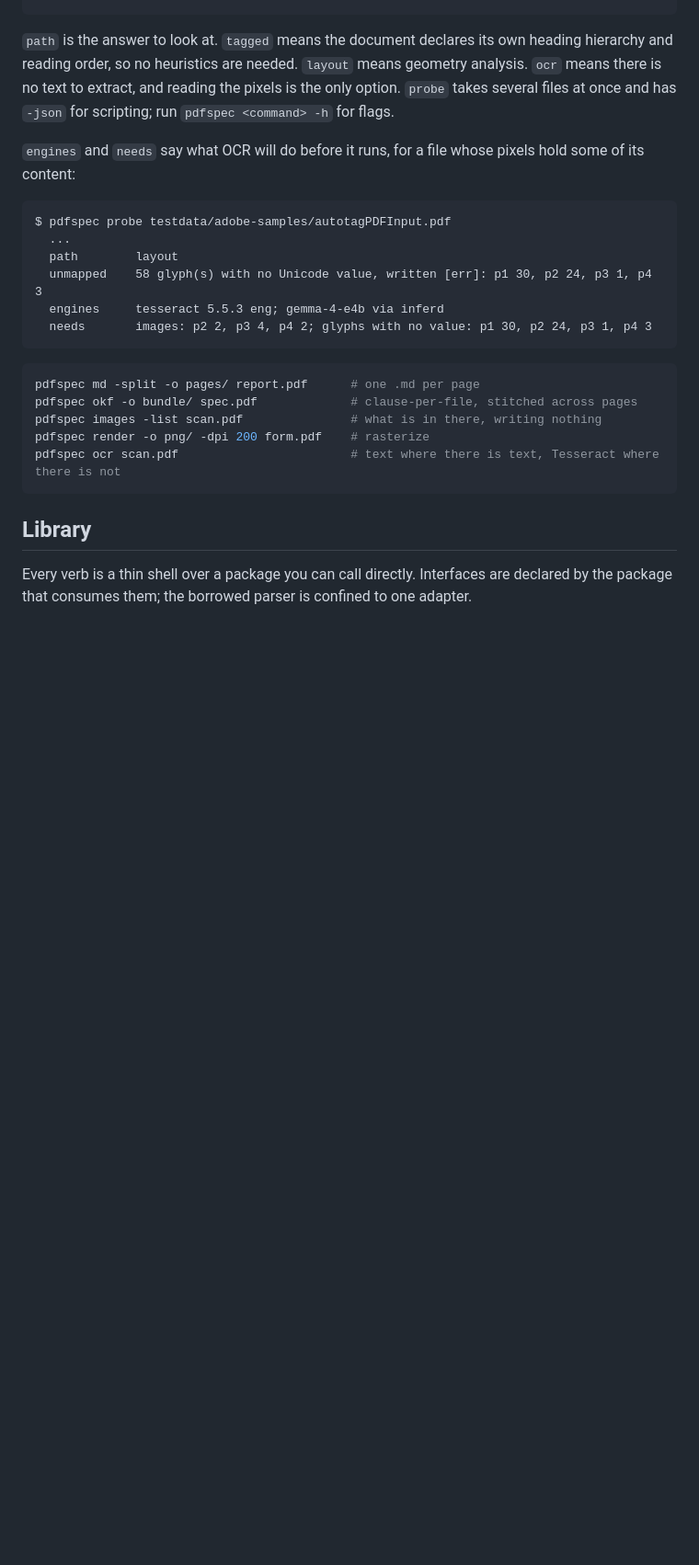
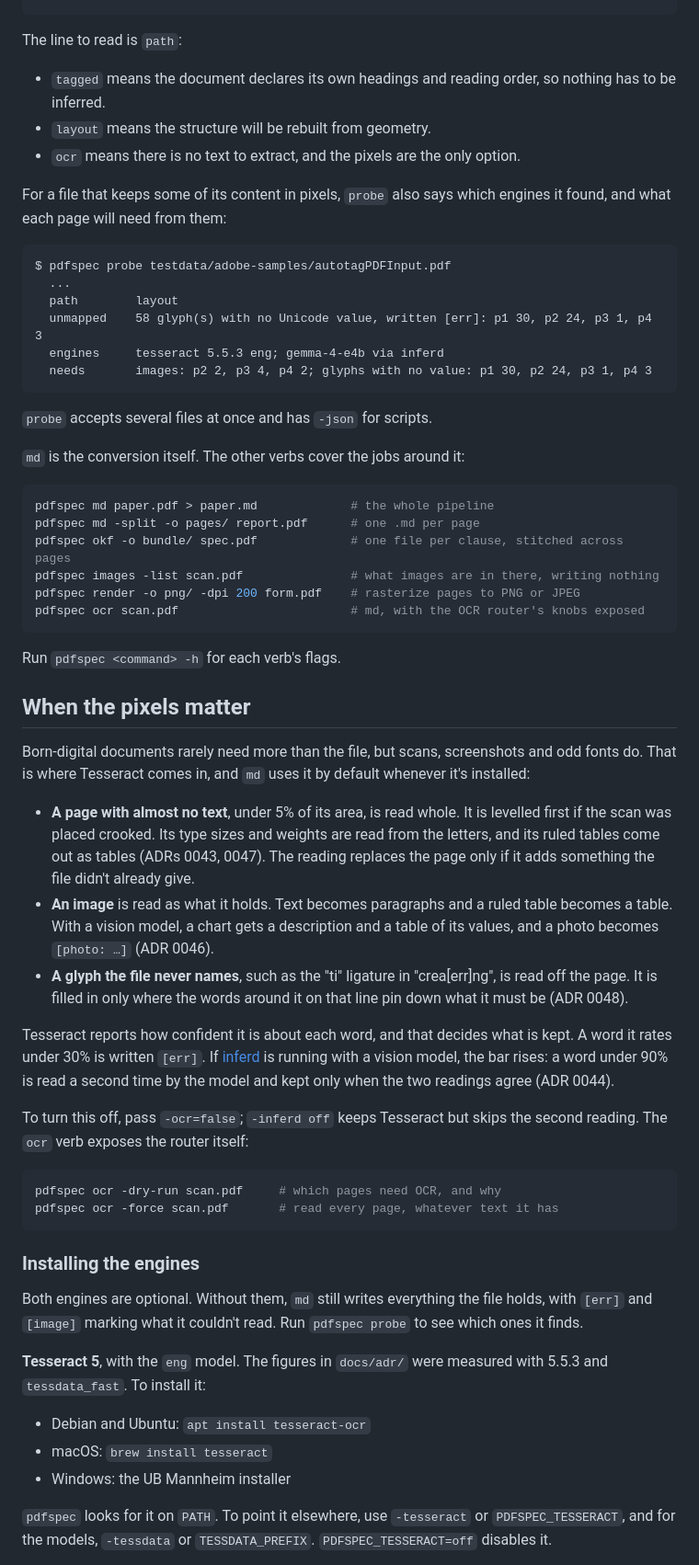
Before and after one commit to model-harness/pdftools, a Markdown page: README.md, the part around one of its changes. Shown at 92% size. Rendered like a GitHub page; blank space fills up the shorter version.

````diff
--- a/README.md
+++ b/README.md
@@ -73,13 +84,15 @@ spec.pdf
   probed in   1294 ms
 ```
 
-`path` is the answer to look at. `tagged` means the document declares its own heading
-hierarchy and reading order, so no heuristics are needed. `layout` means geometry analysis.
-`ocr` means there is no text to extract, and reading the pixels is the only option. `probe`
-takes several files at once and has `-json` for scripting; run `pdfspec <command> -h` for flags.
+The line to read is `path`:
 
-`engines` and `needs` say what OCR will do before it runs, for a file whose pixels hold some of
-its content:
+- `tagged` means the document declares its own headings and reading order, so nothing has to
+  be inferred.
+- `layout` means the structure will be rebuilt from geometry.
+- `ocr` means there is no text to extract, and the pixels are the only option.
+
+For a file that keeps some of its content in pixels, `probe` also says which engines it found,
+and what each page will need from them:
 
 ```
 $ pdfspec probe testdata/adobe-samples/autotagPDFInput.pdf
@@ -90,15 +103,64 @@ $ pdfspec probe testdata/adobe-samples/autotagPDFInput.pdf
   needs       images: p2 2, p3 4, p4 2; glyphs with no value: p1 30, p2 24, p3 1, p4 3
 ```
 
+`probe` accepts several files at once and has `-json` for scripts.
+
+`md` is the conversion itself. The other verbs cover the jobs around it:
+
 ```sh
+pdfspec md paper.pdf > paper.md             # the whole pipeline
 pdfspec md -split -o pages/ report.pdf      # one .md per page
-pdfspec okf -o bundle/ spec.pdf             # clause-per-file, stitched across pages
-pdfspec images -list scan.pdf               # what is in there, writing nothing
-pdfspec render -o png/ -dpi 200 form.pdf    # rasterize
-pdfspec ocr scan.pdf                        # text where there is text, Tesseract where there is not
+pdfspec okf -o bundle/ spec.pdf             # one file per clause, stitched across pages
+pdfspec images -list scan.pdf               # what images are in there, writing nothing
+pdfspec render -o png/ -dpi 200 form.pdf    # rasterize pages to PNG or JPEG
+pdfspec ocr scan.pdf                        # md, with the OCR router's knobs exposed
 ```
 
-## Library
+Run `pdfspec <command> -h` for each verb's flags.
 
-Every verb is a thin shell over a package you can call directly. Interfaces are declared by
-the package that consumes them; the borrowed parser is confined to one adapter.
+## When the pixels matter
+
+Born-digital documents rarely need more than the file, but scans, screenshots and odd fonts do.
+That is where Tesseract comes in, and `md` uses it by default whenever it's installed:
+
+- **A page with almost no text**, under 5% of its area, is read whole. It is levelled first if
+  the scan was placed crooked. Its type sizes and weights are read from the letters, and its
+  ruled tables come out as tables (ADRs 0043, 0047). The reading replaces the page only if it
+  adds something the file didn't already give.
+- **An image** is read as what it holds. Text becomes paragraphs and a ruled table becomes a
+  table. With a vision model, a chart gets a description and a table of its values, and a photo
+  becomes `[photo: …]` (ADR 0046).
+- **A glyph the file never names**, such as the "ti" ligature in "crea[err]ng", is read off the
+  page. It is filled in only where the words around it on that line pin down what it must be
+  (ADR 0048).
+
+Tesseract reports how confident it is about each word, and that decides what is kept. A word
+it rates under 30% is written `[err]`. If [inferd](https://github.com/3rg0n/inferd) is running
+with a vision model, the bar rises: a word under 90% is read a second time by the model and kept
+only when the two readings agree (ADR 0044).
+
+To turn this off, pass `-ocr=false`; `-inferd off` keeps Tesseract but skips the second reading.
+The `ocr` verb exposes the router itself:
+
+```sh
+pdfspec ocr -dry-run scan.pdf     # which pages need OCR, and why
+pdfspec ocr -force scan.pdf       # read every page, whatever text it has
+```
+
+### Installing the engines
+
+Both engines are optional. Without them, `md` still writes everything the file holds, with
+`[err]` and `[image]` marking what it couldn't read. Run `pdfspec probe` to see which ones it
+finds.
+
+**Tesseract 5**, with the `eng` model. The figures in `docs/adr/` were measured with 5.5.3 and
+`tessdata_fast`. To install it:
+
+- Debian and Ubuntu: `apt install tesseract-ocr`
+- macOS: `brew install tesseract`
+- Windows: the UB Mannheim installer
+
+`pdfspec` looks for it on `PATH`. To point it elsewhere, use `-tesseract` or
+`PDFSPEC_TESSERACT`, and for the models, `-tessdata` or `TESSDATA_PREFIX`.
+`PDFSPEC_TESSERACT=off` disables it.
+
````
Also changed, not shown: other parts of README.md (+123 -129 lines).
